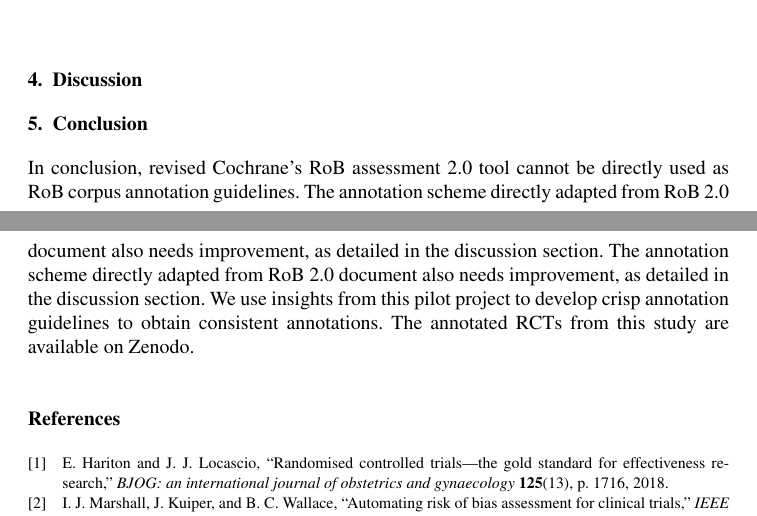
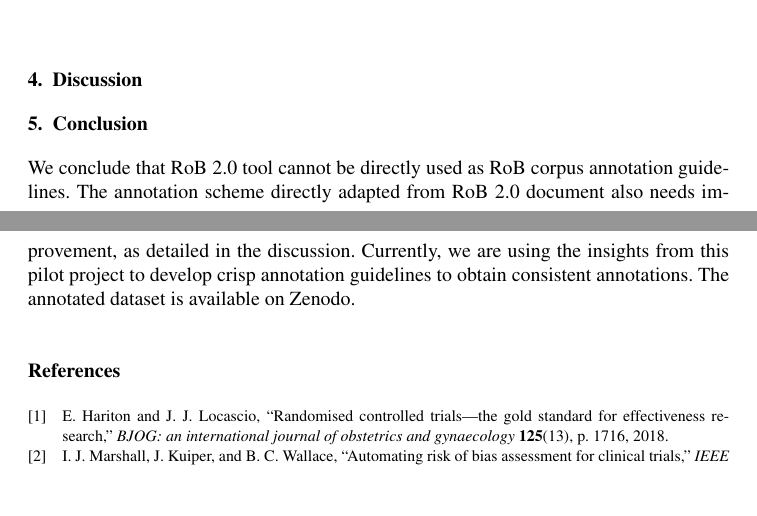
Before and after one commit to anjani-dhrangadhariya/MIE2023_rob_prelim_annotation, a LaTeX document (main.tex): two parts of pages 4 and 5 of 5, joined at a grey line, cut so that both start at the same text, the shorter picture padded with empty space. Compiled offline with pdfLaTeX; a LaTeX package or settings file that is missing is left out.

Commit message:
updated conclusion

```diff
--- a/main.tex
+++ b/main.tex
@@ -201,11 +201,10 @@ Most annotators had zero agreement or did not annotate any text relevant to answ
 \section{Conclusion}
 \label{sec:conclusion}
 %
-In conclusion, revised Cochrane's RoB assessment 2.0 tool cannot be directly used as RoB corpus annotation guidelines.
-The annotation scheme directly adapted from RoB 2.0 document also needs improvement, as detailed in the discussion section.
-The annotation scheme directly adapted from RoB 2.0 document also needs improvement, as detailed in the discussion section.
-We use insights from this pilot project to develop crisp annotation guidelines to obtain consistent annotations.
-The annotated RCTs from this study are available on Zenodo.
+We conclude that RoB 2.0 tool cannot be directly used as RoB corpus annotation guidelines.
+The annotation scheme directly adapted from RoB 2.0 document also needs improvement, as detailed in the discussion.
+Currently, we are using the insights from this pilot project to develop crisp annotation guidelines to obtain consistent annotations.
+The annotated dataset is available on Zenodo.
 %
 %
 %
```
